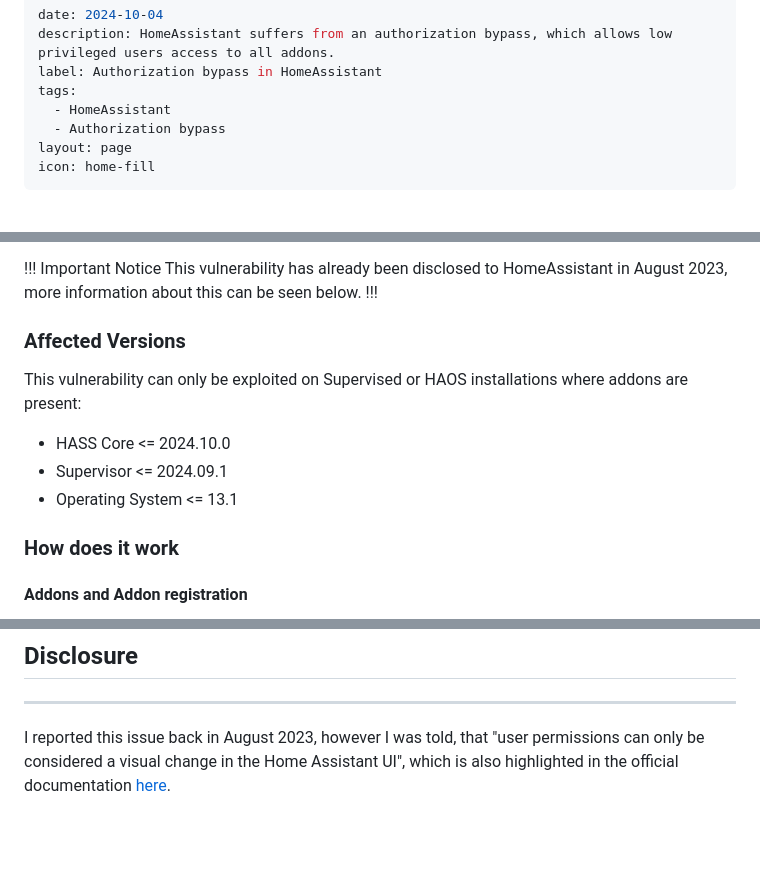
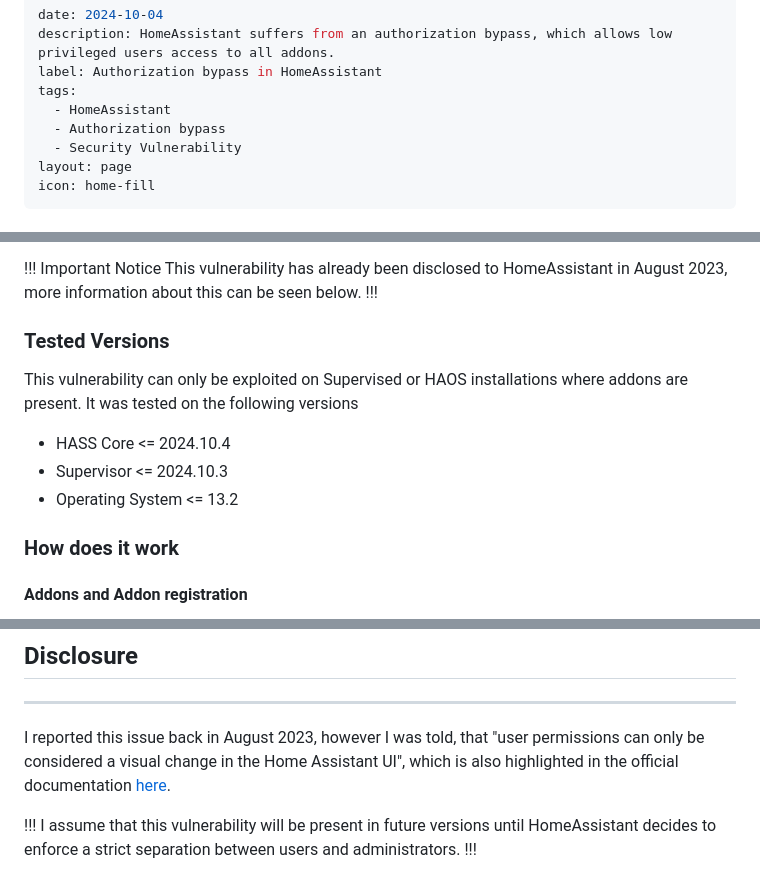
Before and after one commit to unbless3d/blog, a Markdown page: Writeups/Authorization Bypass in HomeAssistant.md, 3 parts joined by grey strips. Rendered like a GitHub page; blank space fills up the shorter version.

Commit message:
Updated HASS version & disclaimer

```diff
--- a/Writeups/Authorization Bypass in HomeAssistant.md
+++ b/Writeups/Authorization Bypass in HomeAssistant.md
@@ -5,6 +5,7 @@ label: Authorization bypass in HomeAssistant
 tags:
   - HomeAssistant
   - Authorization bypass
+  - Security Vulnerability
 layout: page
 icon: home-fill
 ---
@@ -40,11 +41,11 @@ At the time of writing, this vulnerability is present on the latest version of H
 This vulnerability has already been disclosed to HomeAssistant in August 2023, more information about this can be seen below.
 !!!
 
-### Affected Versions
-This vulnerability can only be exploited on Supervised or HAOS installations where addons are present:
-- HASS Core <= 2024.10.0
-- Supervisor <= 2024.09.1
-- Operating System <= 13.1
+### Tested Versions
+This vulnerability can only be exploited on Supervised or HAOS installations where addons are present. It was tested on the following versions
+- HASS Core <= 2024.10.4
+- Supervisor <= 2024.10.3
+- Operating System <= 13.2
 
 ### How does it work
 
@@ -135,3 +136,7 @@ async def handler(self, request: web.Request) -> web.Response | web.StreamRespon
 ## Disclosure
 ---
 I reported this issue back in August 2023, however I was told, that "user permissions can only be considered a visual change in the Home Assistant UI", which is also highlighted in the official documentation [here](https://www.home-assistant.io/docs/authentication/#user-accounts).
+
+!!!
+I assume that this vulnerability will be present in future versions until HomeAssistant decides to enforce a strict separation between users and administrators.
+!!!
```
